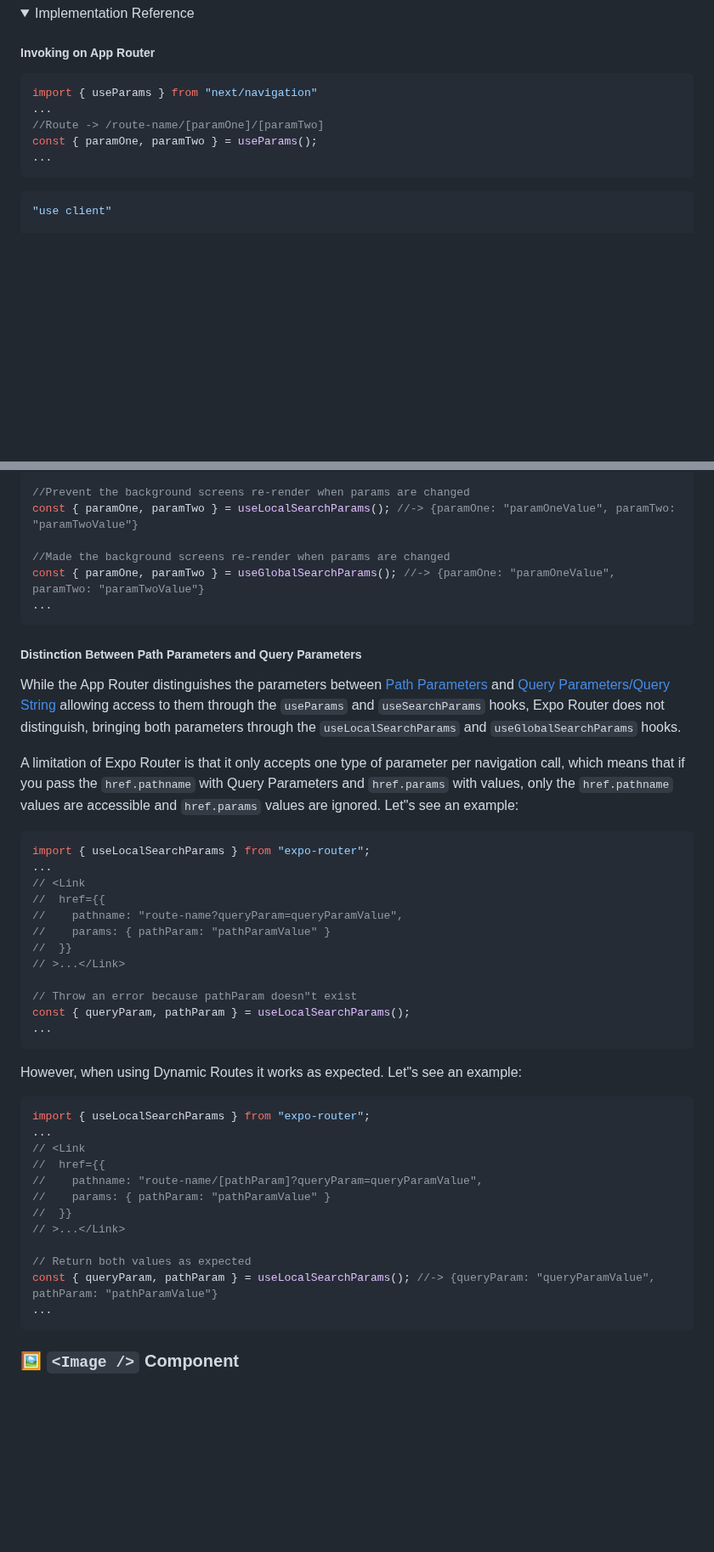
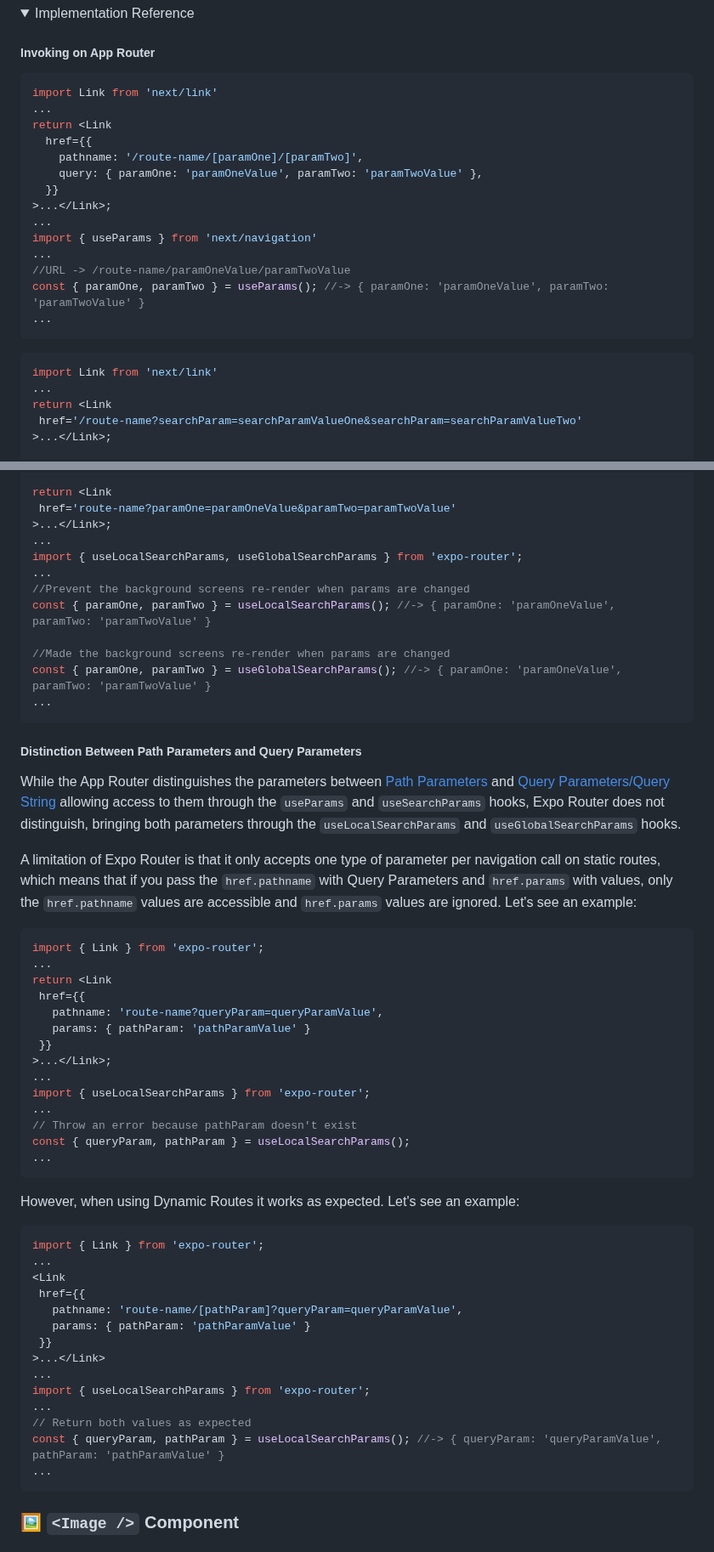
Before and after one commit to gloredo/react-blend, a Markdown page: README.md, 2 parts joined by grey strips. Shown at 85% size. Rendered like a GitHub page; folded sections open; blank space fills up the shorter version.

````diff
--- a/README.md
+++ b/README.md
@@ -533,14 +597,27 @@ router.methodName();
 
 ##### Invoking on App Router
 
-```ts
-import { useParams } from "next/navigation"
+```tsx
+import Link from 'next/link'
 ...
-//Route -> /route-name/[paramOne]/[paramTwo]
-const { paramOne, paramTwo } = useParams();
+return <Link
+  href={{
+    pathname: '/route-name/[paramOne]/[paramTwo]',
+    query: { paramOne: 'paramOneValue', paramTwo: 'paramTwoValue' },
+  }}
+>...</Link>;
+...
+import { useParams } from 'next/navigation'
+...
+//URL -> /route-name/paramOneValue/paramTwoValue
+const { paramOne, paramTwo } = useParams(); //-> { paramOne: 'paramOneValue', paramTwo: 'paramTwoValue' }
 ...
 ```
 
-```ts
-"use client"
+```tsx
+import Link from 'next/link'
+...
+return <Link
+ href='/route-name?searchParam=searchParamValueOne&searchParam=searchParamValueTwo'
+>...</Link>;
 
@@ -574,9 +658,15 @@ import { useLocalSearchParams, useGlobalSearchParams } from "expo-router";
 
+return <Link
+ href='route-name?paramOne=paramOneValue&paramTwo=paramTwoValue'
+>...</Link>;
+...
+import { useLocalSearchParams, useGlobalSearchParams } from 'expo-router';
+...
 //Prevent the background screens re-render when params are changed
-const { paramOne, paramTwo } = useLocalSearchParams(); //-> {paramOne: "paramOneValue", paramTwo: "paramTwoValue"}
+const { paramOne, paramTwo } = useLocalSearchParams(); //-> { paramOne: 'paramOneValue', paramTwo: 'paramTwoValue' }
 
 //Made the background screens re-render when params are changed
-const { paramOne, paramTwo } = useGlobalSearchParams(); //-> {paramOne: "paramOneValue", paramTwo: "paramTwoValue"}
+const { paramOne, paramTwo } = useGlobalSearchParams(); //-> { paramOne: 'paramOneValue', paramTwo: 'paramTwoValue' }
 ...
 ```
 
@@ -584,37 +674,41 @@ const { paramOne, paramTwo } = useGlobalSearchParams(); //-> {paramOne: "paramOn
 
 While the App Router distinguishes the parameters between [Path Parameters](https://swagger.io/docs/specification/describing-parameters/#path-parameters) and [Query Parameters/Query String](https://swagger.io/docs/specification/describing-parameters/#query-parameters) allowing access to them through the `useParams` and `useSearchParams` hooks, Expo Router does not distinguish, bringing both parameters through the `useLocalSearchParams` and `useGlobalSearchParams` hooks.
 
-A limitation of Expo Router is that it only accepts one type of parameter per navigation call, which means that if you pass the `href.pathname` with Query Parameters and `href.params` with values, only the `href.pathname` values are accessible and `href.params` values are ignored. Let"s see an example:
+A limitation of Expo Router is that it only accepts one type of parameter per navigation call on static routes, which means that if you pass the `href.pathname` with Query Parameters and `href.params` with values, only the `href.pathname` values are accessible and `href.params` values are ignored. Let's see an example:
 
-```ts
-import { useLocalSearchParams } from "expo-router";
+```tsx
+import { Link } from 'expo-router';
 ...
-// <Link
-//  href={{
-//    pathname: "route-name?queryParam=queryParamValue",
-//    params: { pathParam: "pathParamValue" }
-//  }}
-// >...</Link>
-
-// Throw an error because pathParam doesn"t exist
+return <Link
+ href={{
+   pathname: 'route-name?queryParam=queryParamValue',
+   params: { pathParam: 'pathParamValue' }
+ }}
+>...</Link>;
+...
+import { useLocalSearchParams } from 'expo-router';
+...
+// Throw an error because pathParam doesn't exist
 const { queryParam, pathParam } = useLocalSearchParams();
 ...
 ```
 
-However, when using Dynamic Routes it works as expected. Let"s see an example:
+However, when using Dynamic Routes it works as expected. Let's see an example:
 
-```ts
-import { useLocalSearchParams } from "expo-router";
+```tsx
+import { Link } from 'expo-router';
 ...
-// <Link
-//  href={{
-//    pathname: "route-name/[pathParam]?queryParam=queryParamValue",
-//    params: { pathParam: "pathParamValue" }
-//  }}
-// >...</Link>
-
+<Link
+ href={{
+   pathname: 'route-name/[pathParam]?queryParam=queryParamValue',
+   params: { pathParam: 'pathParamValue' }
+ }}
+>...</Link>
+...
+import { useLocalSearchParams } from 'expo-router';
+...
 // Return both values as expected
-const { queryParam, pathParam } = useLocalSearchParams(); //-> {queryParam: "queryParamValue", pathParam: "pathParamValue"}
+const { queryParam, pathParam } = useLocalSearchParams(); //-> { queryParam: 'queryParamValue', pathParam: 'pathParamValue' }
 ...
 ```
 
````
Also changed, not shown: other parts of README.md (+131 -60 lines).
